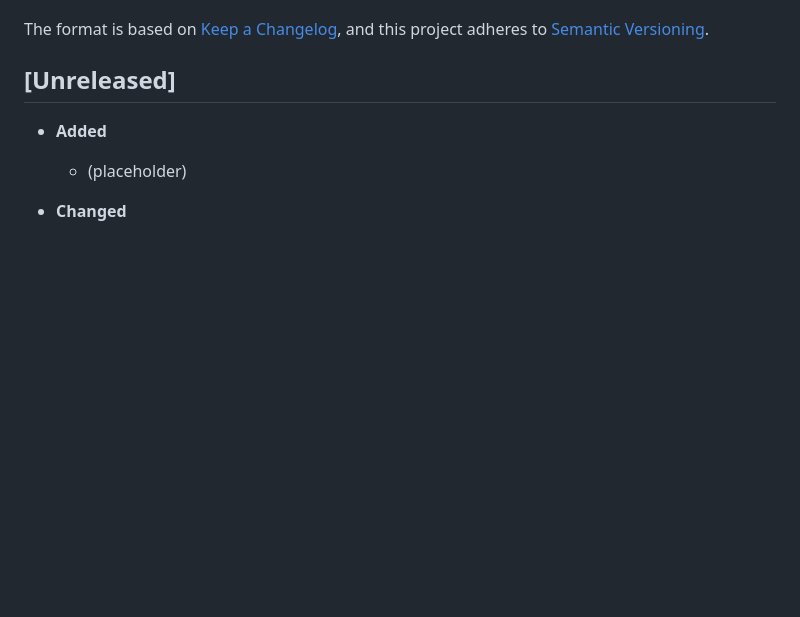
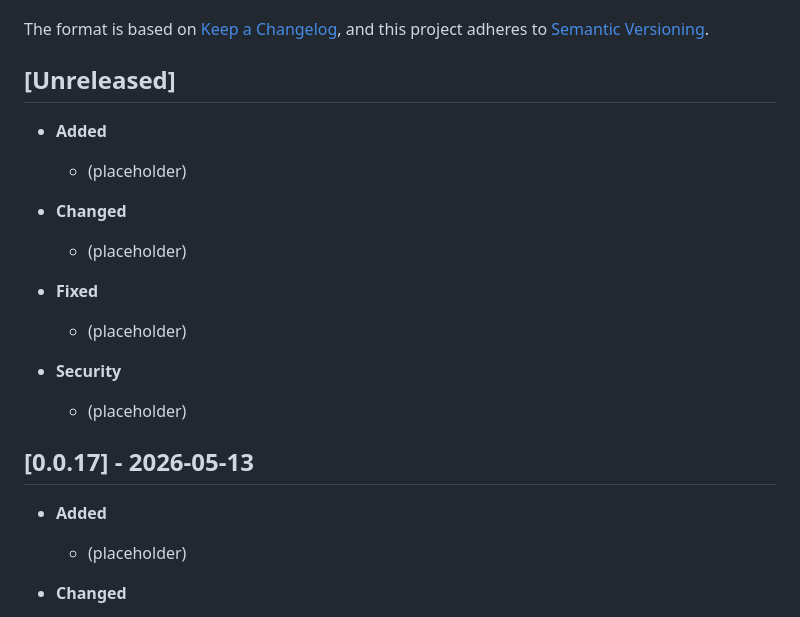
Before and after one commit to Plasius-LTD/gpu-world-generator, a Markdown page: CHANGELOG.md, the part around one of its changes. GitHub-like rendering; blank space fills up the shorter version.

Commit message:
docs(changelog): release v0.0.17

```diff
--- a/CHANGELOG.md
+++ b/CHANGELOG.md
@@ -5,6 +5,20 @@ All notable changes to this project will be documented in this file.
 The format is based on [Keep a Changelog](https://keepachangelog.com/en/1.1.0/), and this project adheres to [Semantic Versioning](https://semver.org/spec/v2.0.0.html).
 
 ## [Unreleased]
+
+- **Added**
+  - (placeholder)
+
+- **Changed**
+  - (placeholder)
+
+- **Fixed**
+  - (placeholder)
+
+- **Security**
+  - (placeholder)
+
+## [0.0.17] - 2026-05-13
 
 - **Added**
   - (placeholder)
```
Also changed, not shown: other parts of CHANGELOG.md (+1 -0 lines).
